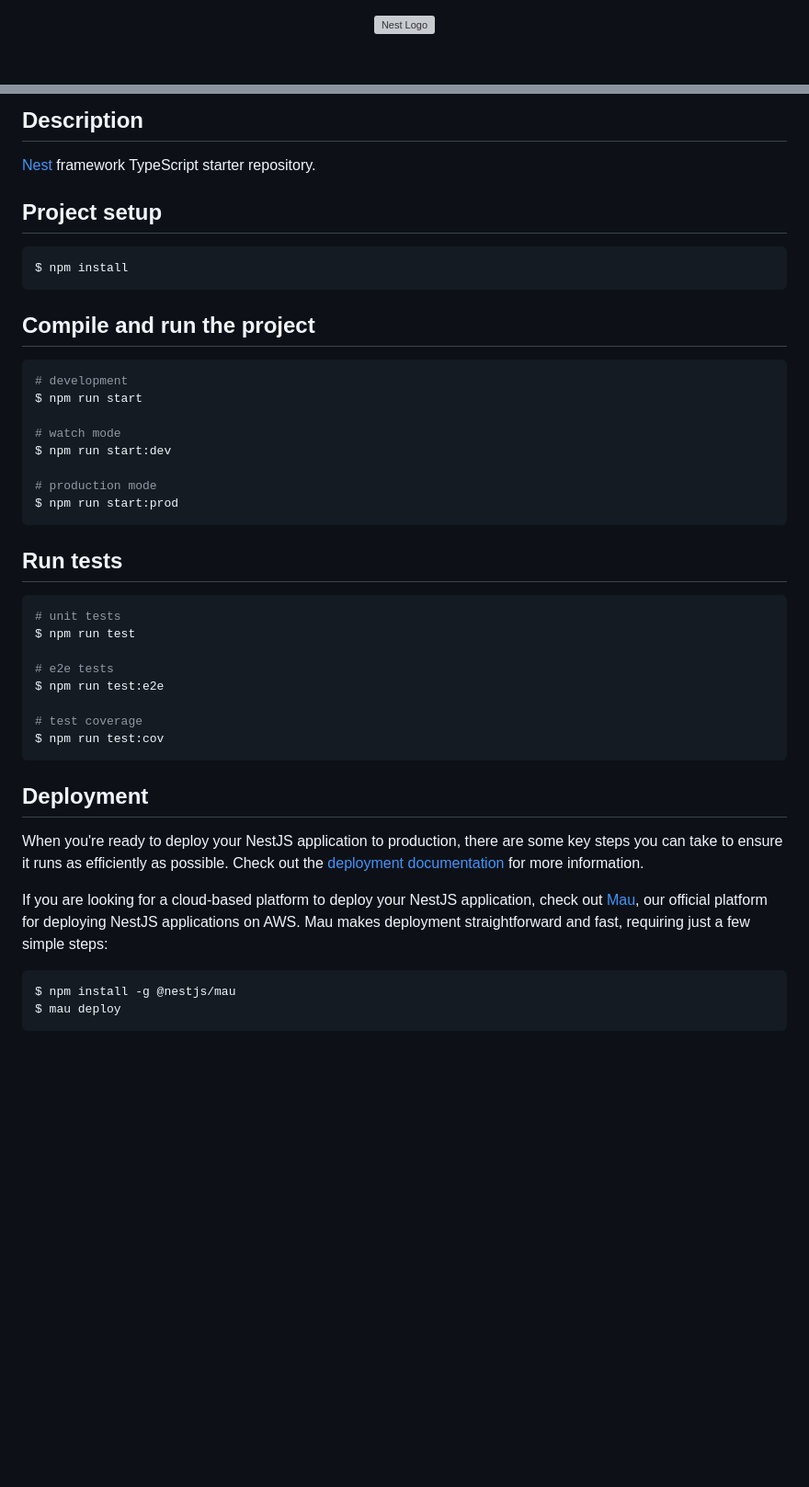
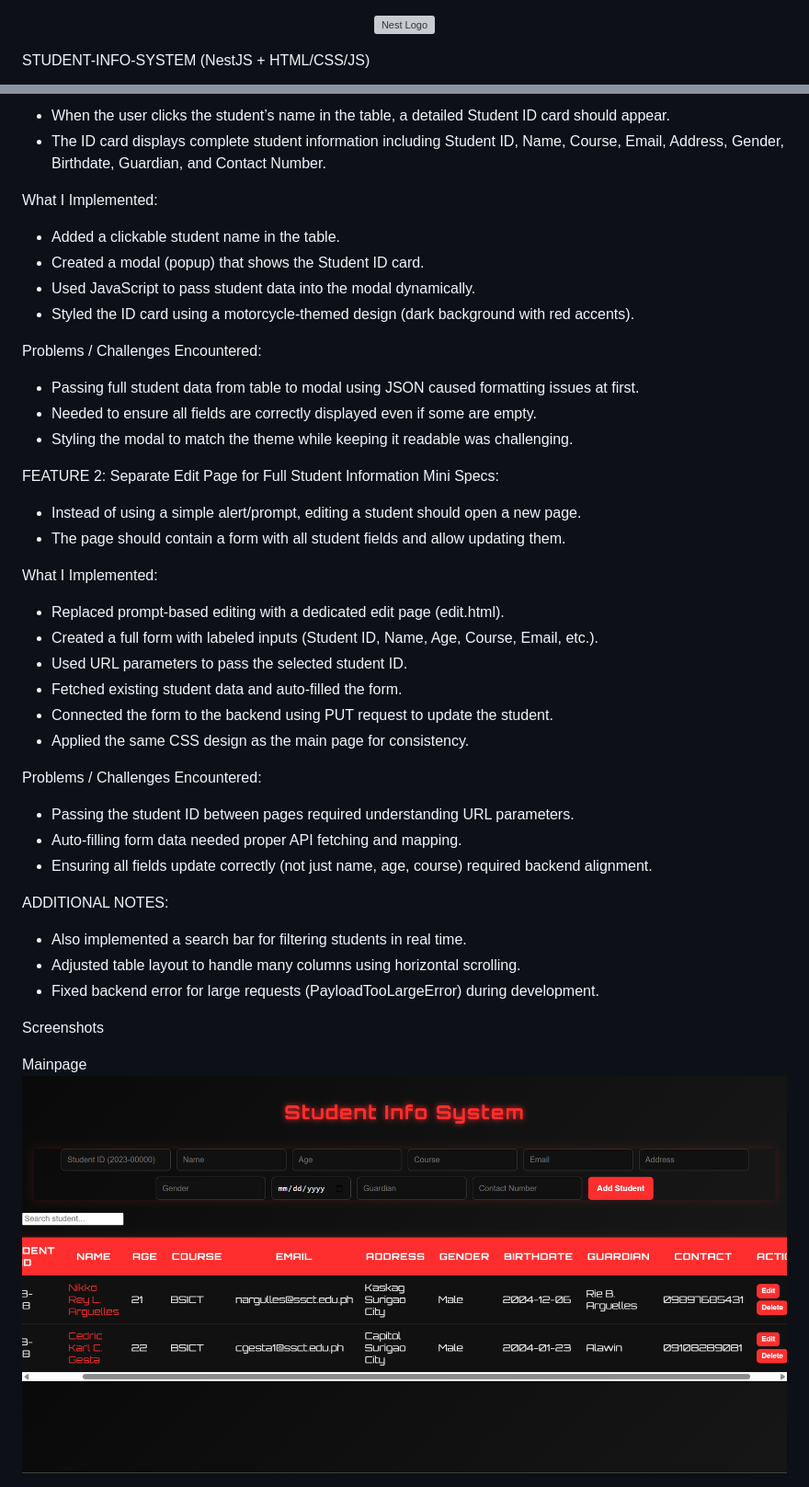
Before and after one commit to Arguelles12345/Student-Information-System, a Markdown page: README.md, 2 parts joined by grey strips. Shown at 92% size. Rendered like a GitHub page; pictures changed too: screenshots/mainpage.png (added); blank space fills up the shorter version; grey boxes are pictures that could not be loaded.

Commit message:
Commiting for assignment 1

````diff
--- a/README.md
+++ b/README.md
@@ -2,6 +2,5 @@
   <a href="http://nestjs.com/" target="blank"><img src="https://nestjs.com/img/logo-small.svg" width="120" alt="Nest Logo" /></a>
 </p>
 
-[circleci-image]: https://img.shields.io/circleci/build/github/nestjs/nest/master?token=abc123def456
-[circleci-url]: https://circleci.com/gh/nestjs/nest
+STUDENT-INFO-SYSTEM (NestJS + HTML/CSS/JS)
 
@@ -23,48 +9,50 @@
 
-## Description
+* When the user clicks the student’s name in the table, a detailed Student ID card should appear.
+* The ID card displays complete student information including Student ID, Name, Course, Email, Address, Gender, Birthdate, Guardian, and Contact Number.
 
-[Nest](https://github.com/nestjs/nest) framework TypeScript starter repository.
+What I Implemented:
 
-## Project setup
+* Added a clickable student name in the table.
+* Created a modal (popup) that shows the Student ID card.
+* Used JavaScript to pass student data into the modal dynamically.
+* Styled the ID card using a motorcycle-themed design (dark background with red accents).
 
-```bash
-$ npm install
-```
+Problems / Challenges Encountered:
 
-## Compile and run the project
+* Passing full student data from table to modal using JSON caused formatting issues at first.
+* Needed to ensure all fields are correctly displayed even if some are empty.
+* Styling the modal to match the theme while keeping it readable was challenging.
 
-```bash
-# development
-$ npm run start
+FEATURE 2: Separate Edit Page for Full Student Information
+Mini Specs:
 
-# watch mode
-$ npm run start:dev
+* Instead of using a simple alert/prompt, editing a student should open a new page.
+* The page should contain a form with all student fields and allow updating them.
 
-# production mode
-$ npm run start:prod
-```
+What I Implemented:
 
-## Run tests
+* Replaced prompt-based editing with a dedicated edit page (edit.html).
+* Created a full form with labeled inputs (Student ID, Name, Age, Course, Email, etc.).
+* Used URL parameters to pass the selected student ID.
+* Fetched existing student data and auto-filled the form.
+* Connected the form to the backend using PUT request to update the student.
+* Applied the same CSS design as the main page for consistency.
 
-```bash
-# unit tests
-$ npm run test
+Problems / Challenges Encountered:
 
-# e2e tests
-$ npm run test:e2e
+* Passing the student ID between pages required understanding URL parameters.
+* Auto-filling form data needed proper API fetching and mapping.
+* Ensuring all fields update correctly (not just name, age, course) required backend alignment.
 
-# test coverage
-$ npm run test:cov
-```
+ADDITIONAL NOTES:
 
-## Deployment
+* Also implemented a search bar for filtering students in real time.
+* Adjusted table layout to handle many columns using horizontal scrolling.
+* Fixed backend error for large requests (PayloadTooLargeError) during development.
 
-When you're ready to deploy your NestJS application to production, there are some key steps you can take to ensure it runs as efficiently as possible. Check out the [deployment documentation](https://docs.nestjs.com/deployment) for more information.
+Screenshots
 
-If you are looking for a cloud-based platform to deploy your NestJS application, check out [Mau](https://mau.nestjs.com), our official platform for deploying NestJS applications on AWS. Mau makes deployment straightforward and fast, requiring just a few simple steps:
 
-```bash
-$ npm install -g @nestjs/mau
-$ mau deploy
-```
+Mainpage
+![Mainpage](screenshots/mainpage.png)
 
````
Also changed, not shown: other parts of README.md (+6 -42 lines), screenshots/seacrchbar.png (added), screenshots/studenidcard.png (added).
